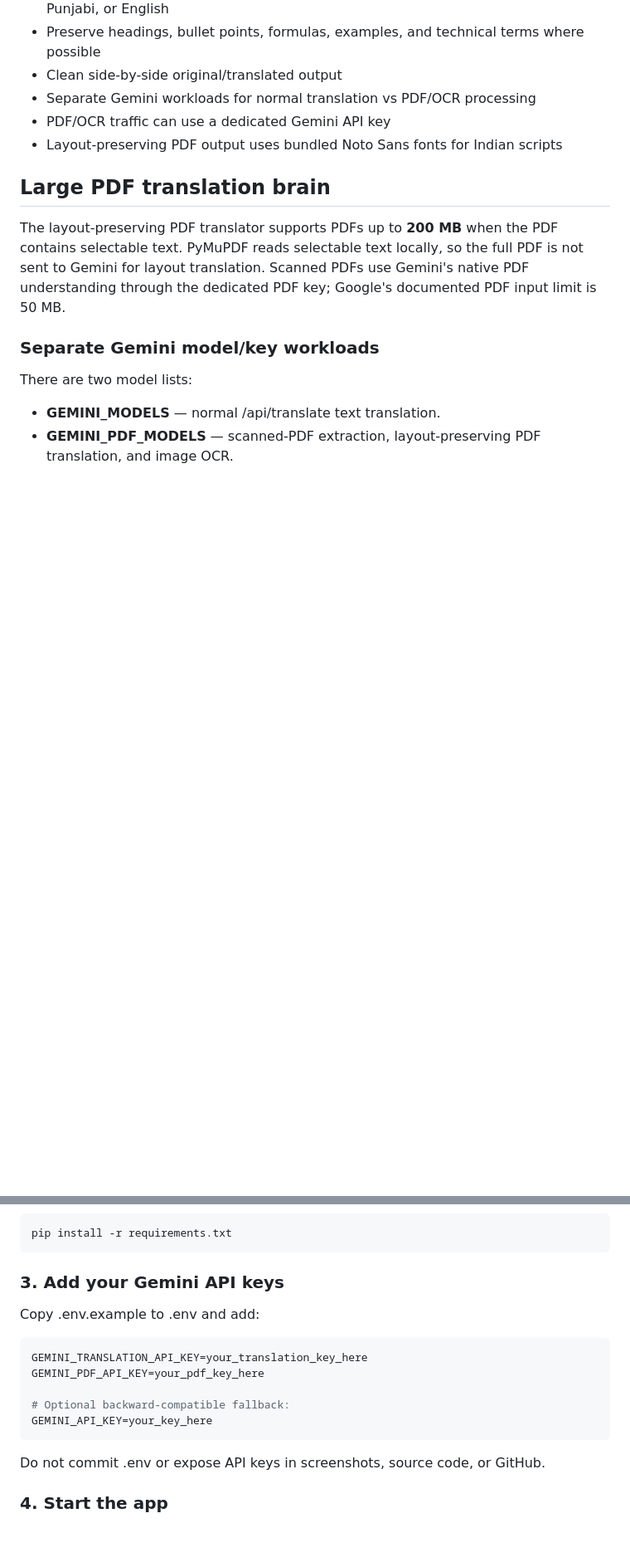
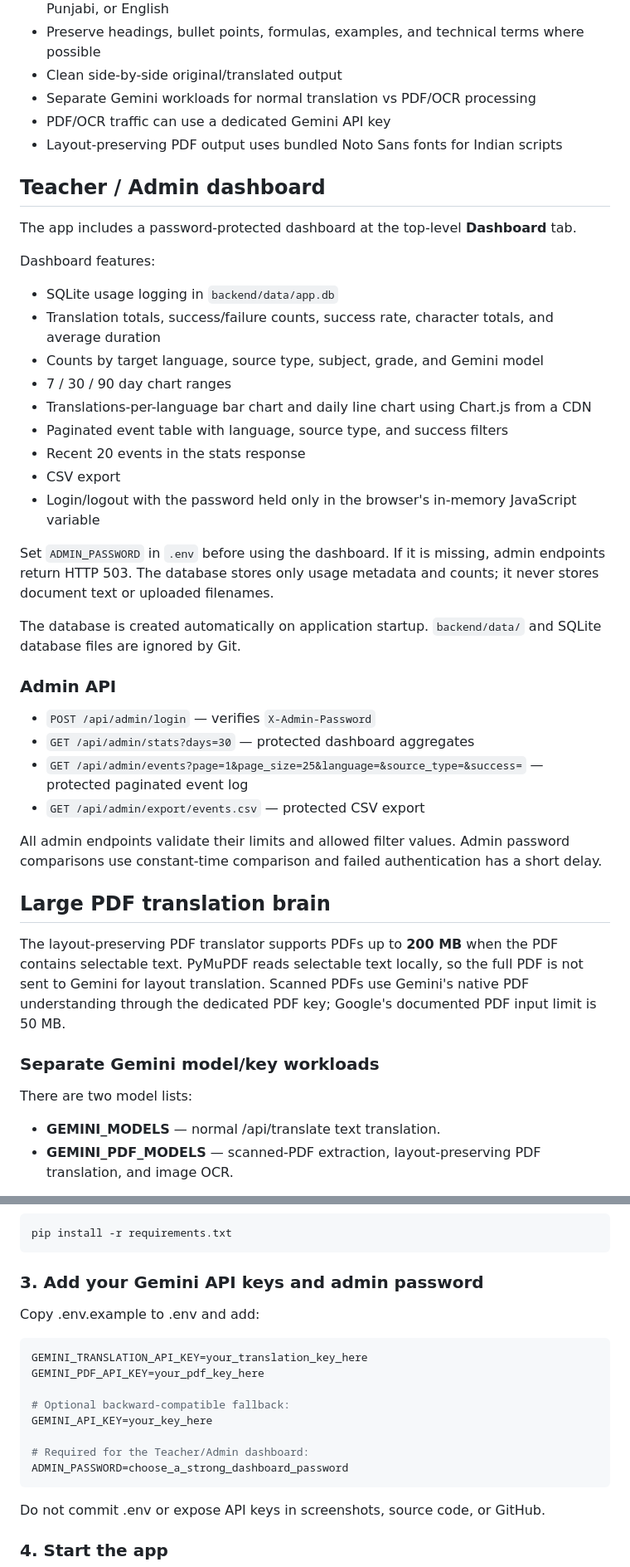
Before and after one commit to anoopkumar636363-rgb/AI-Mother-Tongue-Curriculum-Translator, a Markdown page: README.md, 2 parts joined by grey strips. Shown at 83% size. Rendered like a GitHub page; blank space fills up the shorter version.

Commit message:
Document teacher admin dashboard

```diff
--- a/README.md
+++ b/README.md
@@ -13,6 +13,35 @@ An AI-powered prototype that converts educational curriculum content into a stud
 - Separate Gemini workloads for normal translation vs PDF/OCR processing
 - PDF/OCR traffic can use a dedicated Gemini API key
 - Layout-preserving PDF output uses bundled Noto Sans fonts for Indian scripts
+
+## Teacher / Admin dashboard
+
+The app includes a password-protected dashboard at the top-level **Dashboard** tab.
+
+Dashboard features:
+
+- SQLite usage logging in `backend/data/app.db`
+- Translation totals, success/failure counts, success rate, character totals, and average duration
+- Counts by target language, source type, subject, grade, and Gemini model
+- 7 / 30 / 90 day chart ranges
+- Translations-per-language bar chart and daily line chart using Chart.js from a CDN
+- Paginated event table with language, source type, and success filters
+- Recent 20 events in the stats response
+- CSV export
+- Login/logout with the password held only in the browser's in-memory JavaScript variable
+
+Set `ADMIN_PASSWORD` in `.env` before using the dashboard. If it is missing, admin endpoints return HTTP 503. The database stores only usage metadata and counts; it never stores document text or uploaded filenames.
+
+The database is created automatically on application startup. `backend/data/` and SQLite database files are ignored by Git.
+
+### Admin API
+
+- `POST /api/admin/login` — verifies `X-Admin-Password`
+- `GET /api/admin/stats?days=30` — protected dashboard aggregates
+- `GET /api/admin/events?page=1&page_size=25&language=&source_type=&success=` — protected paginated event log
+- `GET /api/admin/export/events.csv` — protected CSV export
+
+All admin endpoints validate their limits and allowed filter values. Admin password comparisons use constant-time comparison and failed authentication has a short delay.
 
 ## Large PDF translation brain
 
@@ -110,7 +139,7 @@ venv\Scripts\activate
 pip install -r requirements.txt
 ~~~
 
-### 3. Add your Gemini API keys
+### 3. Add your Gemini API keys and admin password
 
 Copy .env.example to .env and add:
 
@@ -120,6 +149,9 @@ GEMINI_PDF_API_KEY=your_pdf_key_here
 
 # Optional backward-compatible fallback:
 GEMINI_API_KEY=your_key_here
+
+# Required for the Teacher/Admin dashboard:
+ADMIN_PASSWORD=choose_a_strong_dashboard_password
 ~~~
 
 Do not commit .env or expose API keys in screenshots, source code, or GitHub.
```
Also changed, not shown: other parts of README.md (+9 -1 lines).
